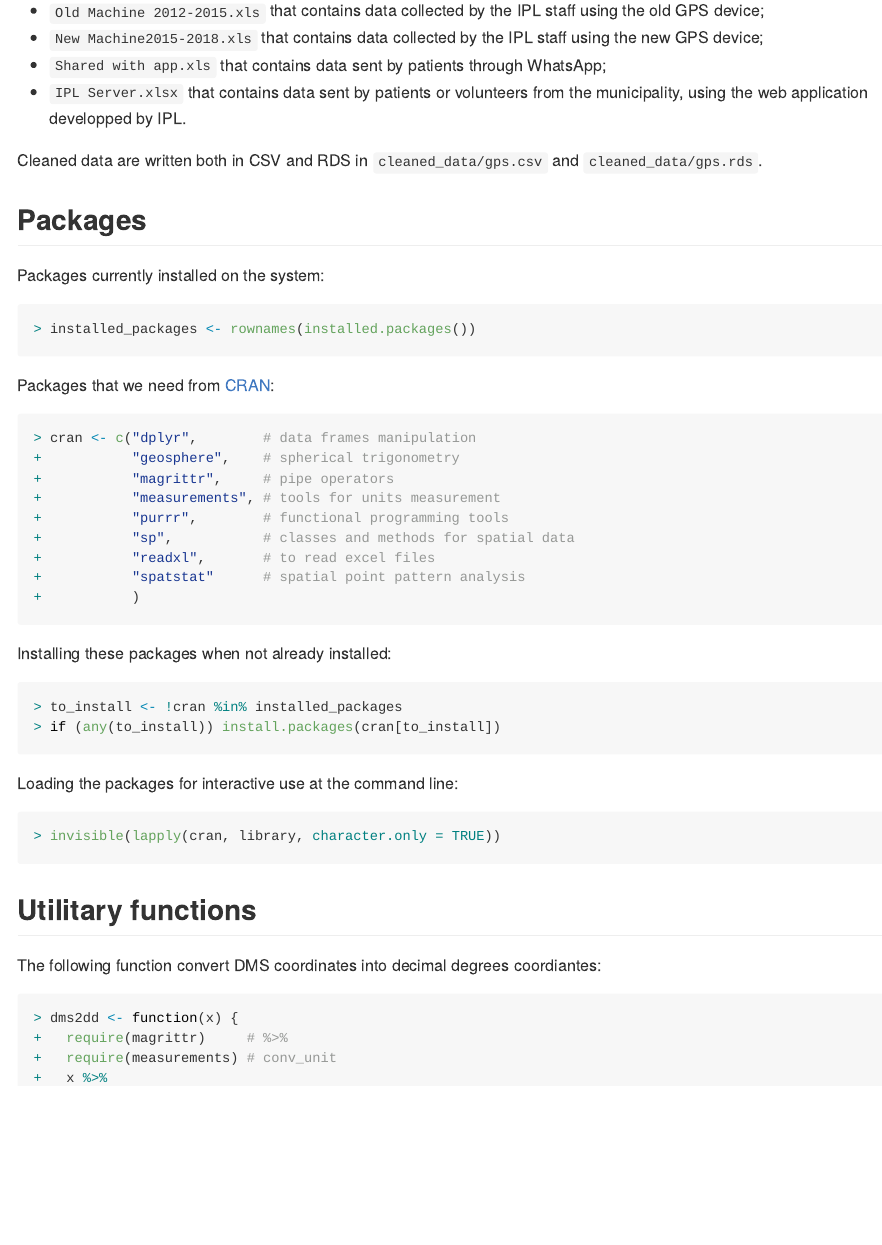
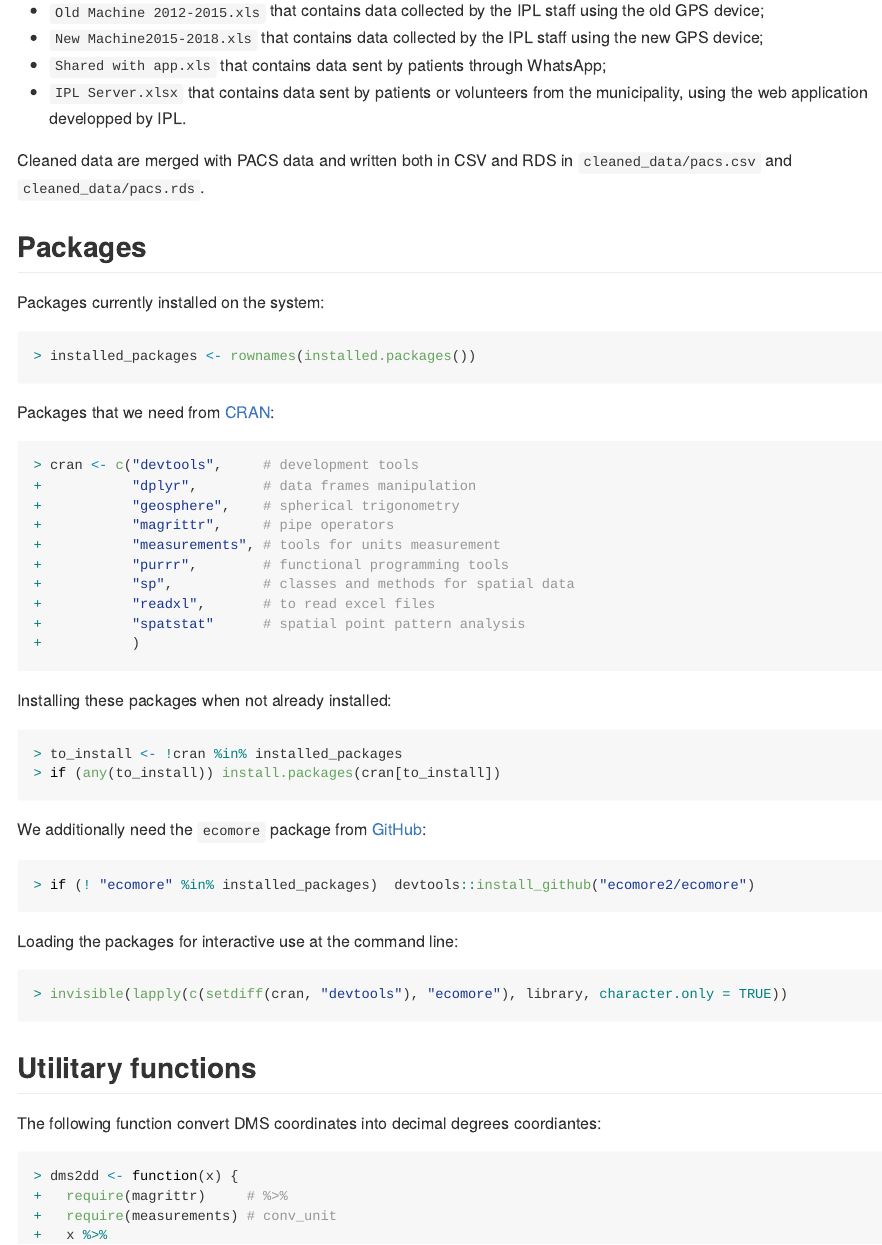
Before and after one commit to ecomore2/gps, an R Markdown document (README.Rmd): the page in a window 1100 px wide, from 130 px down. The pictures show the output file README.md that the author committed with the source, drawn offline in the style of GitHub.

Commit message:
Merging with PACS and writting to disk.

````diff
--- a/README.Rmd
+++ b/README.Rmd
@@ -47,8 +47,8 @@ the new GPS device;
 * `IPL Server.xlsx` that contains data sent by patients or volunteers from the
 municipality, using the web application developped by IPL.
 
-Cleaned data are written both in CSV and RDS in `cleaned_data/gps.csv` and
-`cleaned_data/gps.rds`.
+Cleaned data are merged with PACS data and written both in CSV and RDS in
+`cleaned_data/pacs.csv` and `cleaned_data/pacs.rds`.
 
 ## Packages
 
@@ -61,7 +61,8 @@ installed_packages <- rownames(installed.packages())
 Packages that we need from [CRAN](https://cran.r-project.org):
 
 ```{r}
-cran <- c("dplyr",        # data frames manipulation
+cran <- c("devtools",     # development tools
+          "dplyr",        # data frames manipulation
           "geosphere",    # spherical trigonometry
           "magrittr",     # pipe operators
           "measurements", # tools for units measurement
@@ -79,10 +80,17 @@ to_install <- !cran %in% installed_packages
 if (any(to_install)) install.packages(cran[to_install])
 ```
 
+We additionally need the `ecomore` package from
+[GitHub](https://github.com/ecomore2/ecomore):
+
+```{r}
+if (! "ecomore" %in% installed_packages)  devtools::install_github("ecomore2/ecomore")
+```
+
 Loading the packages for interactive use at the command line:
 
 ```{r message = FALSE}
-invisible(lapply(cran, library, character.only = TRUE))
+invisible(lapply(c(setdiff(cran, "devtools"), "ecomore"), library, character.only = TRUE))
 ```
 
 ## Utilitary functions
````
Also changed, not shown: README.md, README.Rmd (6 more changed lines).
